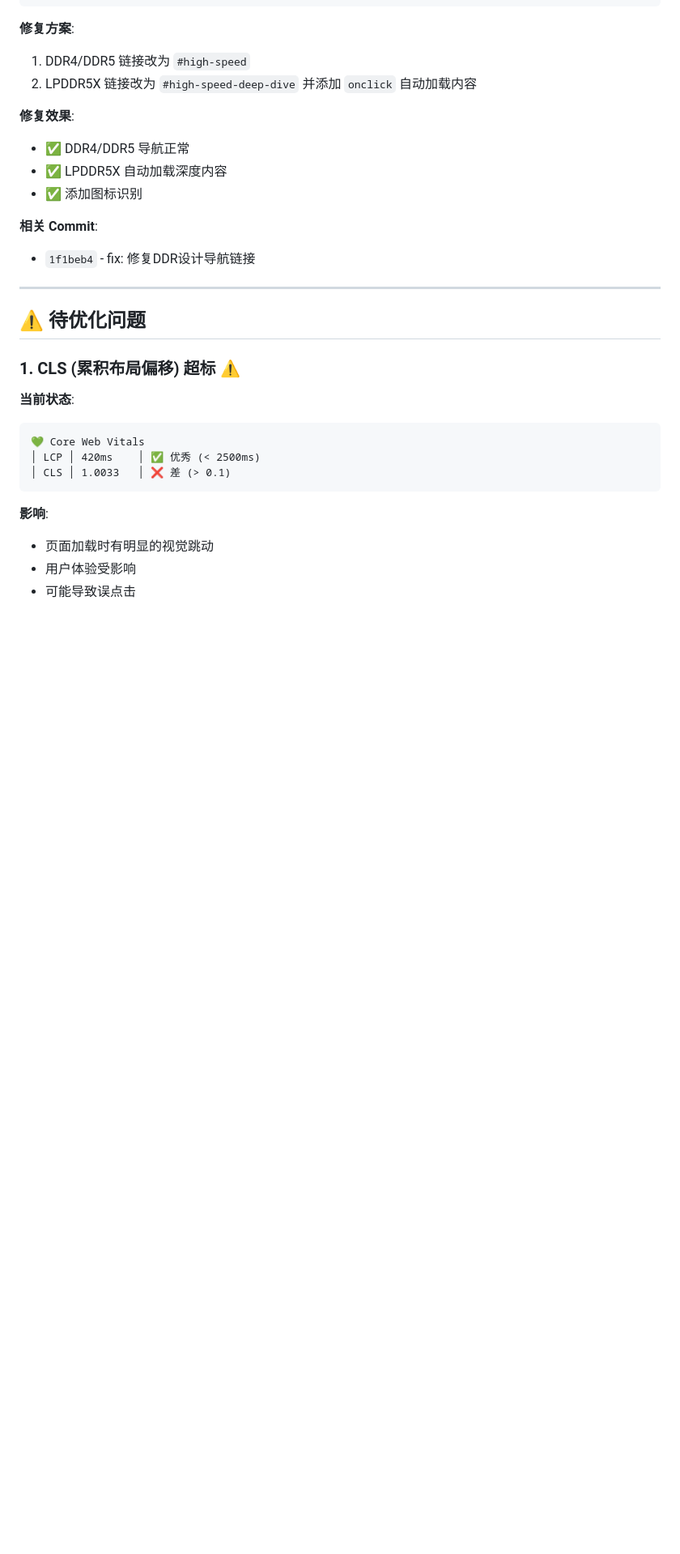
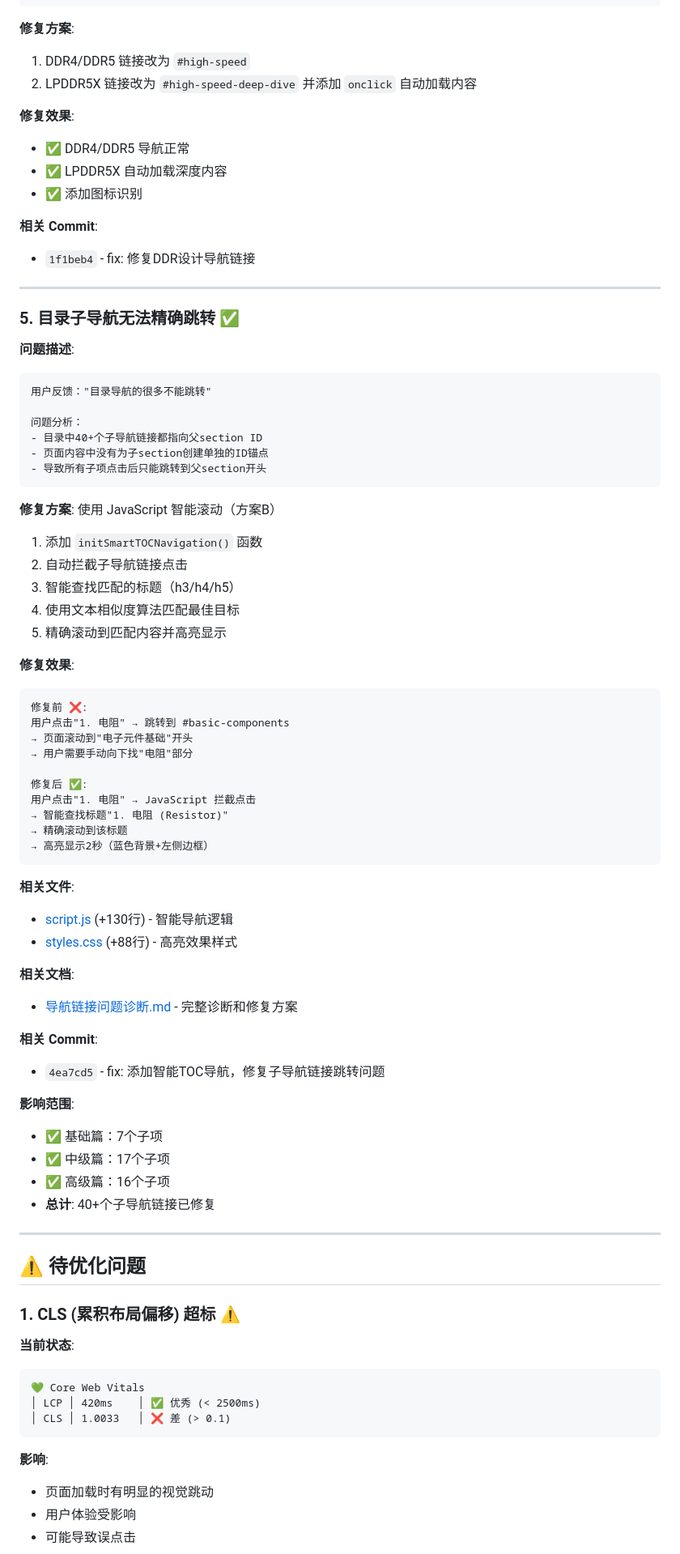
Before and after one commit to 27834853-ctrl/hardware_knowledge_base, a Markdown page: 控制台问题修复状态_2026-02-03.md, the part around one of its changes. Shown at 81% size. GitHub-like rendering; blank space fills up the shorter version.

````diff
--- a/控制台问题修复状态_2026-02-03.md
+++ b/控制台问题修复状态_2026-02-03.md
@@ -135,6 +136,58 @@ DDR4 设计要点、DDR5 新特性、LPDDR5X 深度 链接无法使用
 
 **相关 Commit**:
 - `1f1beb4` - fix: 修复DDR设计导航链接
+
+---
+
+### 5. 目录子导航无法精确跳转 ✅
+
+**问题描述**:
+```
+用户反馈："目录导航的很多不能跳转"
+
+问题分析：
+- 目录中40+个子导航链接都指向父section ID
+- 页面内容中没有为子section创建单独的ID锚点
+- 导致所有子项点击后只能跳转到父section开头
+```
+
+**修复方案**:
+使用 JavaScript 智能滚动（方案B）
+1. 添加 `initSmartTOCNavigation()` 函数
+2. 自动拦截子导航链接点击
+3. 智能查找匹配的标题（h3/h4/h5）
+4. 使用文本相似度算法匹配最佳目标
+5. 精确滚动到匹配内容并高亮显示
+
+**修复效果**:
+```
+修复前 ❌:
+用户点击"1. 电阻" → 跳转到 #basic-components
+→ 页面滚动到"电子元件基础"开头
+→ 用户需要手动向下找"电阻"部分
+
+修复后 ✅:
+用户点击"1. 电阻" → JavaScript 拦截点击
+→ 智能查找标题"1. 电阻 (Resistor)"
+→ 精确滚动到该标题
+→ 高亮显示2秒（蓝色背景+左侧边框）
+```
+
+**相关文件**:
+- [script.js](script.js) (+130行) - 智能导航逻辑
+- [styles.css](styles.css) (+88行) - 高亮效果样式
+
+**相关文档**:
+- [导航链接问题诊断.md](导航链接问题诊断.md) - 完整诊断和修复方案
+
+**相关 Commit**:
+- `4ea7cd5` - fix: 添加智能TOC导航，修复子导航链接跳转问题
+
+**影响范围**:
+- ✅ 基础篇：7个子项
+- ✅ 中级篇：17个子项
+- ✅ 高级篇：16个子项
+- **总计**: 40+个子导航链接已修复
 
 ---
 
````
Also changed, not shown: other parts of 控制台问题修复状态_2026-02-03.md (+4 -1 lines), 修复完成总结_2026-02-03.md (added, +573 -0 lines).
